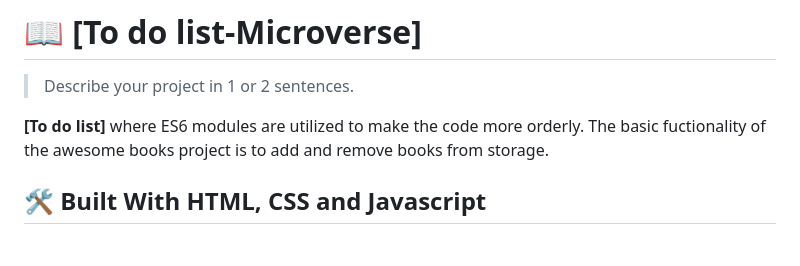
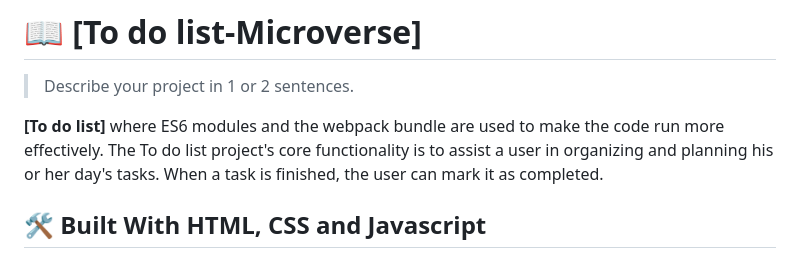
Before and after one commit to glorymugizi/To_do_list, a Markdown page: README.md, the part around the change. Rendered like a GitHub page.

```diff
--- a/README.md
+++ b/README.md
@@ -28,7 +28,7 @@
 
 > Describe your project in 1 or 2 sentences.
 
-**[To do list]** where ES6 modules are utilized to make the code more orderly. The basic fuctionality of the awesome books project is to add and remove books from storage.
+**[To do list]** where ES6 modules and the webpack bundle are used to make the code run more effectively. The To do list project's core functionality is to assist a user in organizing and planning his or her day's tasks. When a task is finished, the user can mark it as completed.
 
 ## 🛠 Built With <a name="built-with">HTML, CSS and Javascript</a>
 
```
